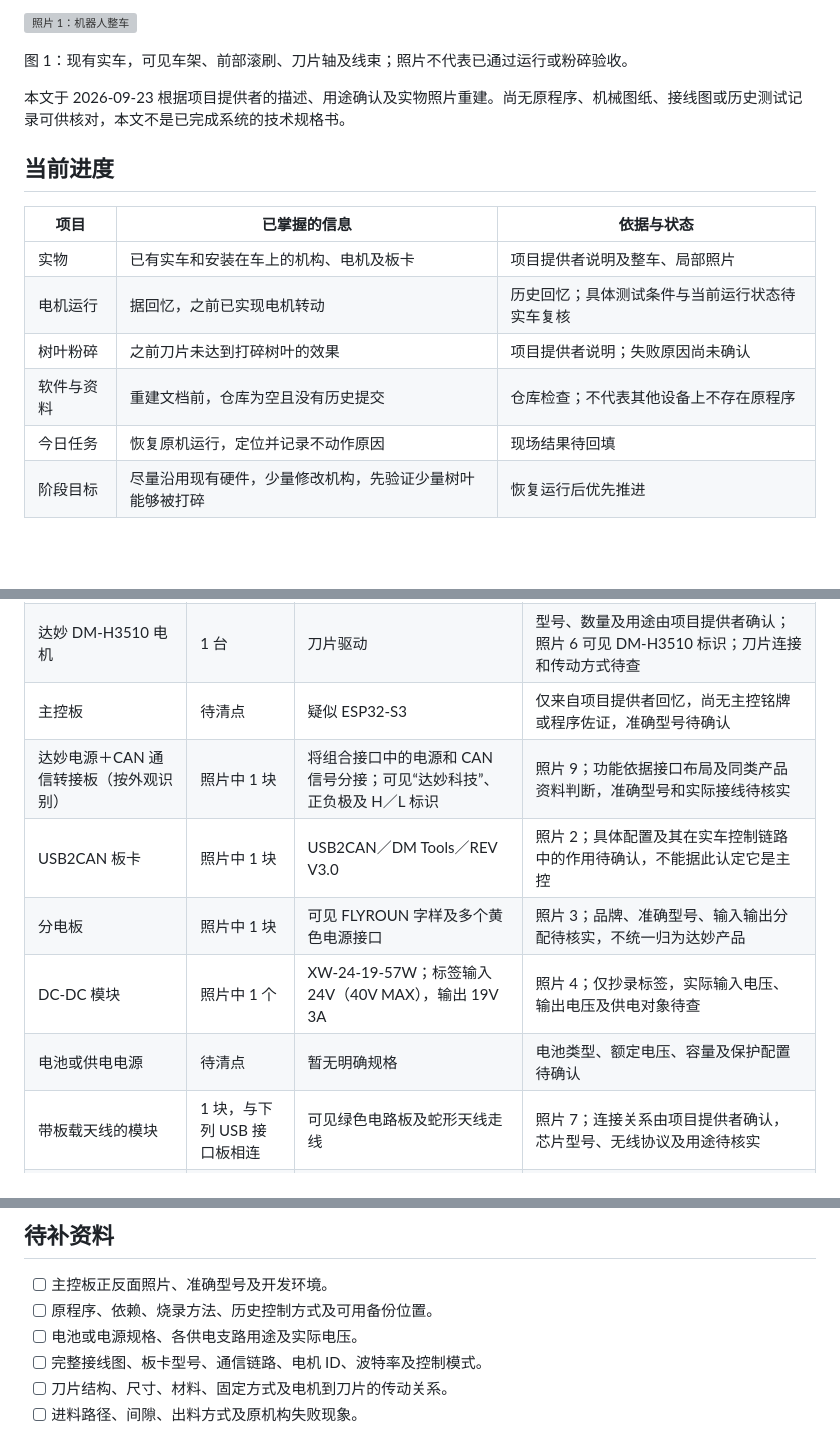
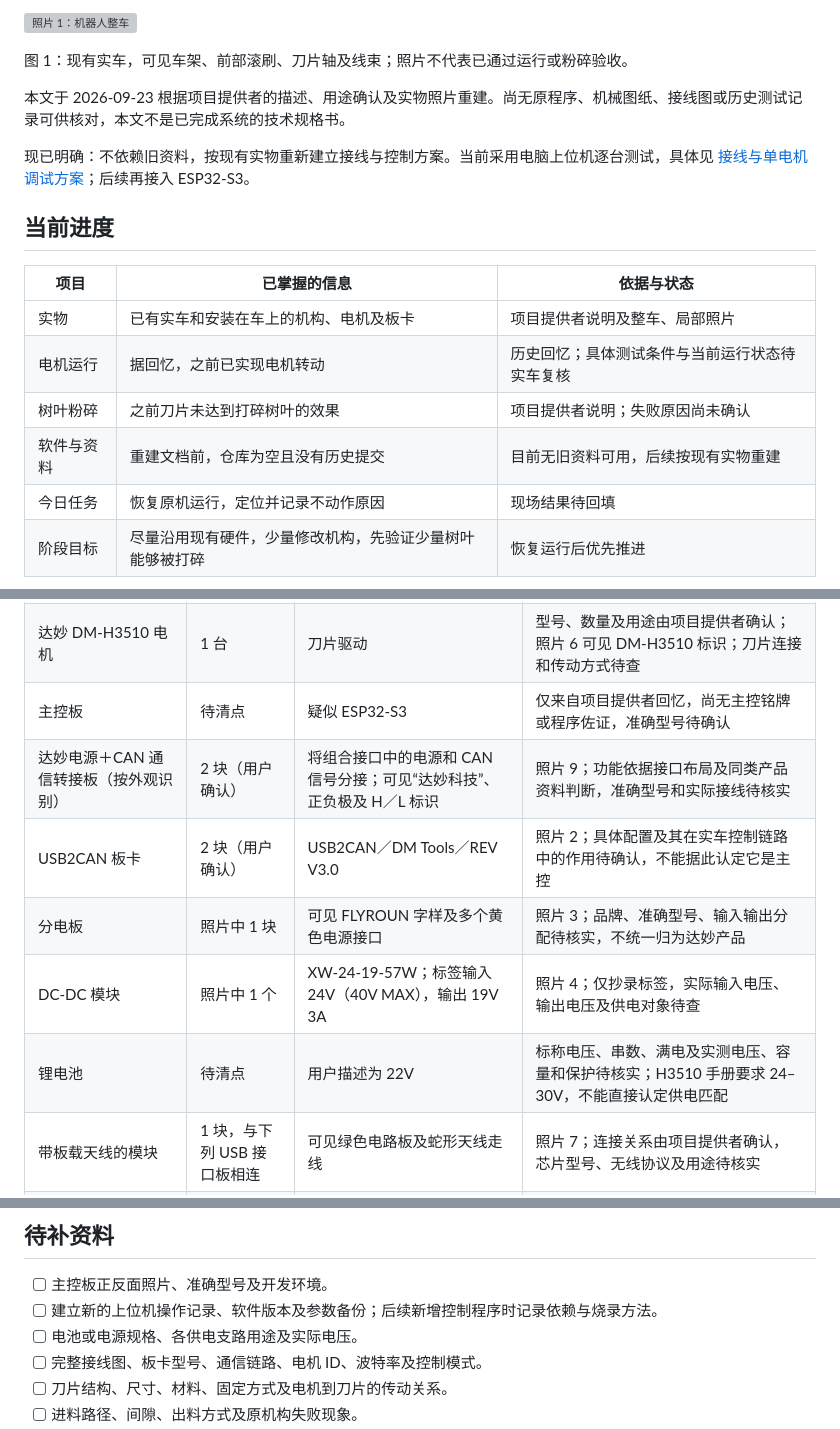
Before and after one commit to totozZ/Conrad-ForestFire-Robot, a Markdown page: README.md, 3 parts joined by grey strips. Rendered like a GitHub page; blank space fills up the shorter version; grey boxes are pictures that could not be loaded.

```diff
--- a/README.md
+++ b/README.md
@@ -10,6 +10,8 @@
 
 本文于 2026-09-23 根据项目提供者的描述、用途确认及实物照片重建。尚无原程序、机械图纸、接线图或历史测试记录可供核对，本文不是已完成系统的技术规格书。
 
+现已明确：不依赖旧资料，按现有实物重新建立接线与控制方案。当前采用电脑上位机逐台测试，具体见 [接线与单电机调试方案](docs/wiring.md)；后续再接入 ESP32-S3。
+
 ## 当前进度
 
 | 项目 | 已掌握的信息 | 依据与状态 |
@@ -17,7 +19,7 @@
 | 实物 | 已有实车和安装在车上的机构、电机及板卡 | 项目提供者说明及整车、局部照片 |
 | 电机运行 | 据回忆，之前已实现电机转动 | 历史回忆；具体测试条件与当前运行状态待实车复核 |
 | 树叶粉碎 | 之前刀片未达到打碎树叶的效果 | 项目提供者说明；失败原因尚未确认 |
-| 软件与资料 | 重建文档前，仓库为空且没有历史提交 | 仓库检查；不代表其他设备上不存在原程序 |
+| 软件与资料 | 重建文档前，仓库为空且没有历史提交 | 目前无旧资料可用，后续按现有实物重建 |
 | 今日任务 | 恢复原机运行，定位并记录不动作原因 | 现场结果待回填 |
 | 阶段目标 | 尽量沿用现有硬件，少量修改机构，先验证少量树叶能够被打碎 | 恢复运行后优先推进 |
 
@@ -32,11 +34,11 @@
 | 达妙 DM-H6215 电机 | 2 台 | 行走驱动 | 数量、型号及用途由项目提供者确认；照片 5 可见电机及 DM-H6215 标识；左右对应、传动比和通信参数待查 |
 | 达妙 DM-H3510 电机 | 1 台 | 刀片驱动 | 型号、数量及用途由项目提供者确认；照片 6 可见 DM-H3510 标识；刀片连接和传动方式待查 |
 | 主控板 | 待清点 | 疑似 ESP32-S3 | 仅来自项目提供者回忆，尚无主控铭牌或程序佐证，准确型号待确认 |
-| 达妙电源＋CAN 通信转接板（按外观识别） | 照片中 1 块 | 将组合接口中的电源和 CAN 信号分接；可见“达妙科技”、正负极及 H／L 标识 | 照片 9；功能依据接口布局及同类产品资料判断，准确型号和实际接线待核实 |
-| USB2CAN 板卡 | 照片中 1 块 | USB2CAN／DM Tools／REV V3.0 | 照片 2；具体配置及其在实车控制链路中的作用待确认，不能据此认定它是主控 |
+| 达妙电源＋CAN 通信转接板（按外观识别） | 2 块（用户确认） | 将组合接口中的电源和 CAN 信号分接；可见“达妙科技”、正负极及 H／L 标识 | 照片 9；功能依据接口布局及同类产品资料判断，准确型号和实际接线待核实 |
+| USB2CAN 板卡 | 2 块（用户确认） | USB2CAN／DM Tools／REV V3.0 | 照片 2；具体配置及其在实车控制链路中的作用待确认，不能据此认定它是主控 |
 | 分电板 | 照片中 1 块 | 可见 FLYROUN 字样及多个黄色电源接口 | 照片 3；品牌、准确型号、输入输出分配待核实，不统一归为达妙产品 |
 | DC-DC 模块 | 照片中 1 个 | XW-24-19-57W；标签输入 24V（40V MAX），输出 19V 3A | 照片 4；仅抄录标签，实际输入电压、输出电压及供电对象待查 |
-| 电池或供电电源 | 待清点 | 暂无明确规格 | 电池类型、额定电压、容量及保护配置待确认 |
+| 锂电池 | 待清点 | 用户描述为 22V | 标称电压、串数、满电及实测电压、容量和保护待核实；H3510 手册要求 24–30V，不能直接认定供电匹配 |
 | 带板载天线的模块 | 1 块，与下列 USB 接口板相连 | 可见绿色电路板及蛇形天线走线 | 照片 7；连接关系由项目提供者确认，芯片型号、无线协议及用途待核实 |
 | USB-A 接口板 | 1 块，与上述模块相连 | 可见 USB-A 插头、芯片及晶振 | 照片 8；具体芯片及接口功能待确认，不能据外观认定为主控或 USB2CAN |
 
@@ -142,7 +144,7 @@
 ## 待补资料
 
 - [ ] 主控板正反面照片、准确型号及开发环境。
-- [ ] 原程序、依赖、烧录方法、历史控制方式及可用备份位置。
+- [ ] 建立新的上位机操作记录、软件版本及参数备份；后续新增控制程序时记录依赖与烧录方法。
 - [ ] 电池或电源规格、各供电支路用途及实际电压。
 - [ ] 完整接线图、板卡型号、通信链路、电机 ID、波特率及控制模式。
 - [ ] 刀片结构、尺寸、材料、固定方式及电机到刀片的传动关系。
```
Also changed, not shown: TODO.md (+12 -12 lines), docs/wiring.md (added, +50 -0 lines).
